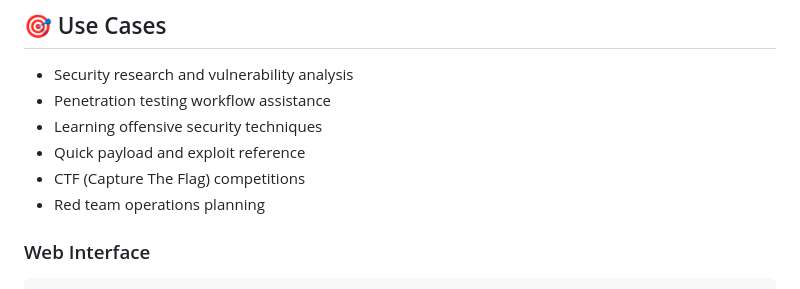
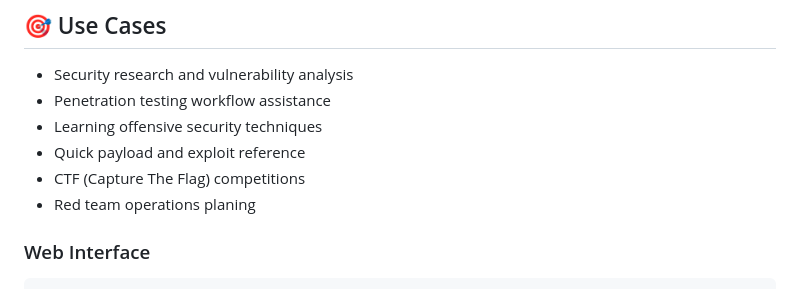
Before and after one commit to Akarsh-2004/hackbot, a Markdown page: README.md, the part around the change. GitHub-like rendering.

```diff
--- a/README.md
+++ b/README.md
@@ -23,7 +23,7 @@ A powerful, offline AI-powered penetration testing assistant with RAG (Retrieval
 - Learning offensive security techniques
 - Quick payload and exploit reference
 - CTF (Capture The Flag) competitions
-- Red team operations planning
+- Red team operations planing
 
 
 ### Web Interface
```
